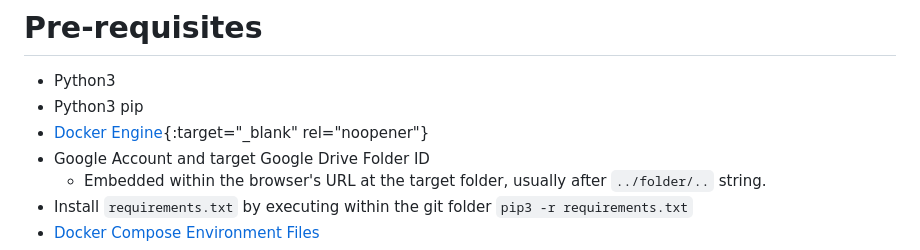
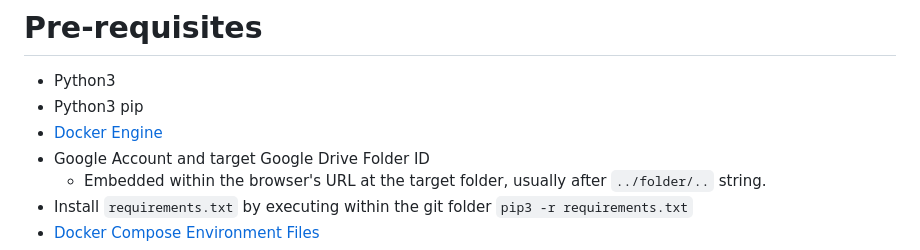
Before and after one commit to Adam-Lechnos/IBKR-Dashboard, a Markdown page: README.md, the part around the change. GitHub-like rendering.

Commit message:
updated reamdme

```diff
--- a/README.md
+++ b/README.md
@@ -12,7 +12,7 @@ Consists of fouse containers
 # Pre-requisites
 * Python3
 * Python3 pip
-* [Docker Engine](https://docs.docker.com/engine/install/){:target="_blank" rel="noopener"}
+* [Docker Engine](https://docs.docker.com/engine/install/)
 * Google Account and target Google Drive Folder ID
   * Embedded within the browser's URL at the target folder, usually after `../folder/..` string.
 * Install `requirements.txt` by executing within the git folder `pip3 -r requirements.txt`
```
